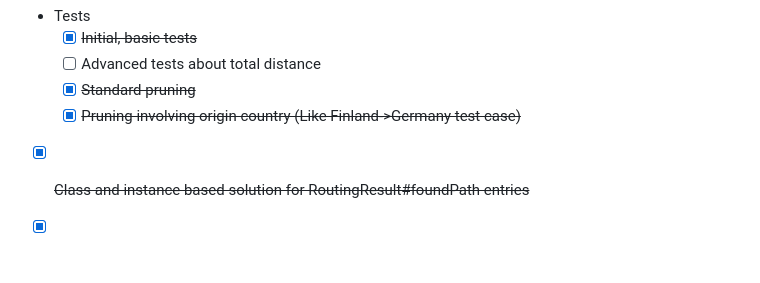
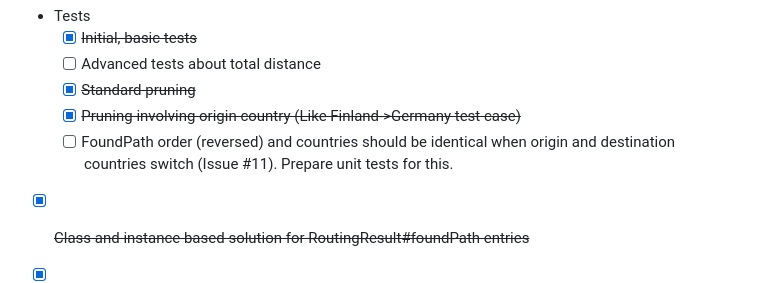
Before and after one commit to skywarth/country-routing-algorithm, a Markdown page: readme.md, the part around the change. Drawn GitHub-style; blank space fills up the shorter version.

Commit message:
chore: add todo

```diff
--- a/readme.md
+++ b/readme.md
@@ -23,6 +23,7 @@ Not much of a README right now, just fiddle with `page-scripts.js` and see the r
   - [ ] Advanced tests about total distance
   - [X] ~~Standard pruning~~
   - [X] ~~Pruning involving origin country (Like Finland->Germany test case)~~
+  - [ ] FoundPath order (reversed) and countries should be identical when origin and destination countries switch (Issue #11). Prepare unit tests for this.
 - [X] ~~Class and instance based solution for RoutingResult#foundPath entries~~
 - [X] ~~Class and instance based solution for RoutingResult#traversedCountries~~
 - [X] ~~Afghanistan to Antarctica edge case. Algorithm should prune down the path if it cycles back to one of the origin country's neighbors.~~ **[Pruning]**
```
